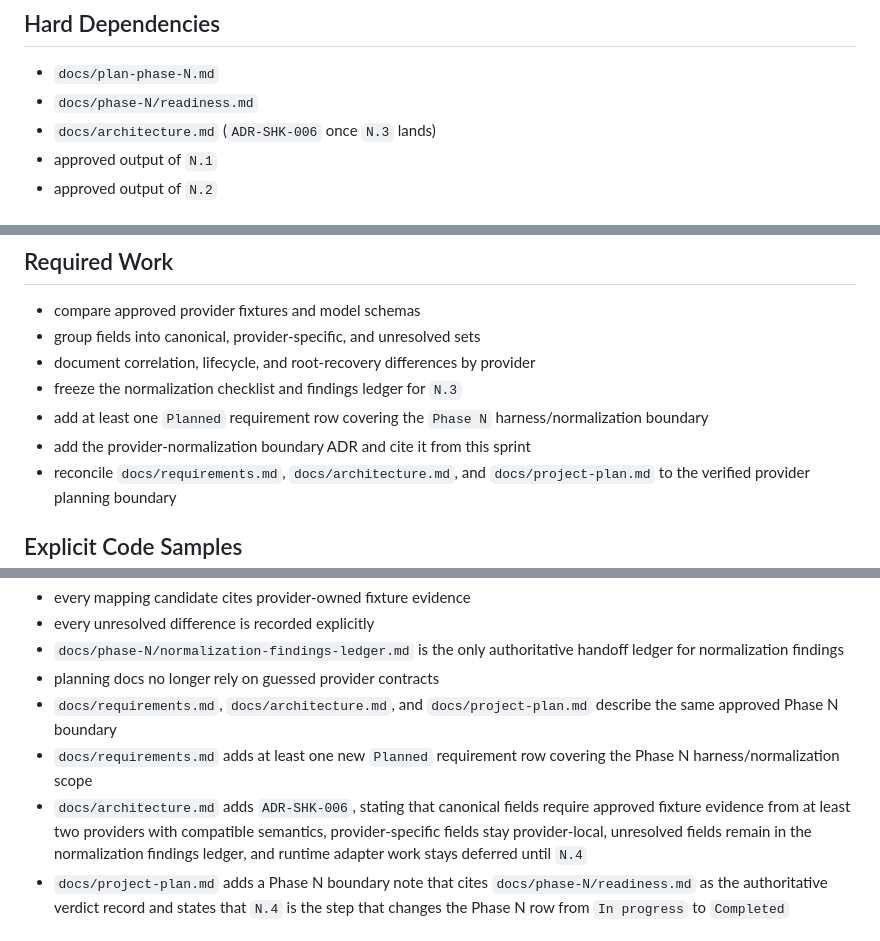
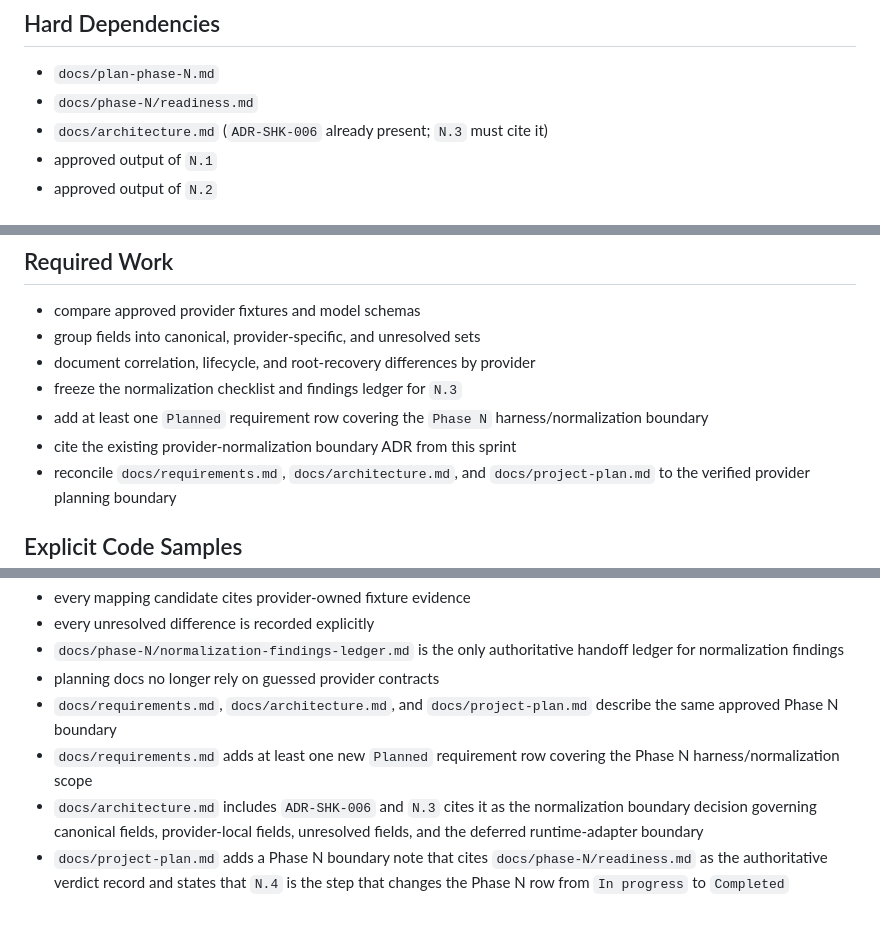
Before and after one commit to randlee/schook, a Markdown page: docs/phase-N/sprint-N3.md, 3 parts joined by grey strips. GitHub-like rendering.

```diff
--- a/docs/phase-N/sprint-N3.md
+++ b/docs/phase-N/sprint-N3.md
@@ -30,7 +30,7 @@ estimated_scope: large
 
 - `docs/plan-phase-N.md`
 - `docs/phase-N/readiness.md`
-- `docs/architecture.md` (`ADR-SHK-006` once `N.3` lands)
+- `docs/architecture.md` (`ADR-SHK-006` already present; `N.3` must cite it)
 - approved output of `N.1`
 - approved output of `N.2`
 
@@ -73,7 +73,7 @@ silently dropped or partially deferred.
 - freeze the normalization checklist and findings ledger for `N.3`
 - add at least one `Planned` requirement row covering the `Phase N`
   harness/normalization boundary
-- add the provider-normalization boundary ADR and cite it from this sprint
+- cite the existing provider-normalization boundary ADR from this sprint
 - reconcile `docs/requirements.md`, `docs/architecture.md`, and
   `docs/project-plan.md` to the verified provider planning boundary
 
@@ -104,11 +104,9 @@ explicit code samples or signatures showing the intended end state.
   describe the same approved Phase N boundary
 - `docs/requirements.md` adds at least one new `Planned` requirement row
   covering the Phase N harness/normalization scope
-- `docs/architecture.md` adds `ADR-SHK-006`, stating that canonical fields
-  require approved fixture evidence from at least two providers with compatible
-  semantics, provider-specific fields stay provider-local, unresolved fields
-  remain in the normalization findings ledger, and runtime adapter work stays
-  deferred until `N.4`
+- `docs/architecture.md` includes `ADR-SHK-006` and `N.3` cites it as the
+  normalization boundary decision governing canonical fields, provider-local
+  fields, unresolved fields, and the deferred runtime-adapter boundary
 - `docs/project-plan.md` adds a Phase N boundary note that cites
   `docs/phase-N/readiness.md` as the authoritative verdict record and states
   that `N.4` is the step that changes the Phase N row from `In progress` to
```
Also changed, not shown: docs/phase-N/sprint-N2.md (+35 -3 lines).
